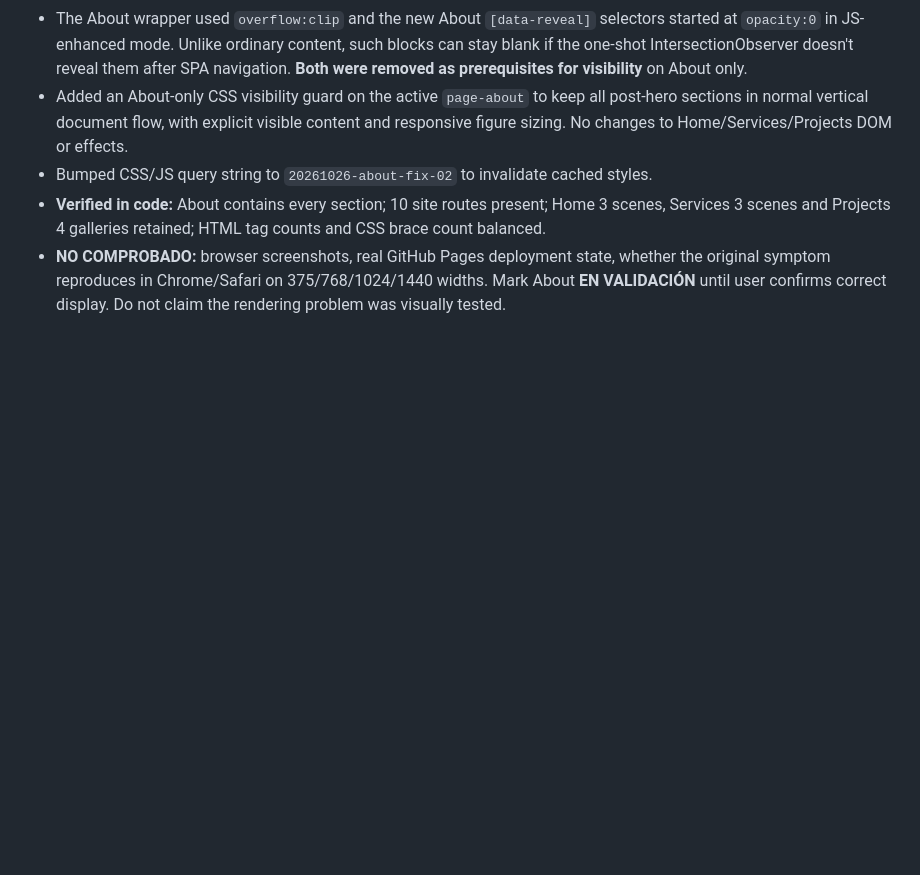
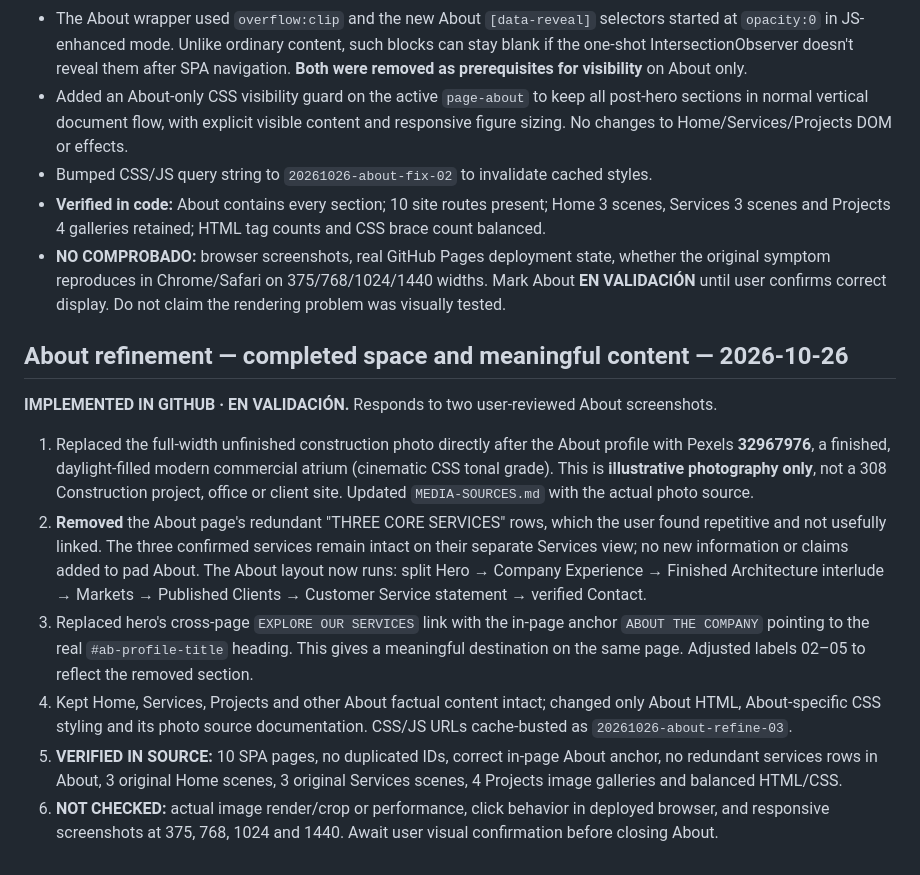
Before and after one commit to atrezzostudiosv-spec/308-Construction, a Markdown page: ATREZZO-PROJECT-STATUS.md, the part around the change. Rendered like a GitHub page; blank space fills up the shorter version.

Commit message:
docs(about): record finished atrium replacement and removal of redundant service navigation

```diff
--- a/ATREZZO-PROJECT-STATUS.md
+++ b/ATREZZO-PROJECT-STATUS.md
@@ -176,3 +176,14 @@ Concentrated follow-up corrections before closing the Home:
 - Bumped CSS/JS query string to `20261026-about-fix-02` to invalidate cached styles.
 - **Verified in code:** About contains every section; 10 site routes present; Home 3 scenes, Services 3 scenes and Projects 4 galleries retained; HTML tag counts and CSS brace count balanced.
 - **NO COMPROBADO:** browser screenshots, real GitHub Pages deployment state, whether the original symptom reproduces in Chrome/Safari on 375/768/1024/1440 widths. Mark About **EN VALIDACIÓN** until user confirms correct display. Do not claim the rendering problem was visually tested.
+
+## About refinement — completed space and meaningful content — 2026-10-26
+
+**IMPLEMENTED IN GITHUB · EN VALIDACIÓN.** Responds to two user-reviewed About screenshots.
+
+1. Replaced the full-width unfinished construction photo directly after the About profile with Pexels **32967976**, a finished, daylight-filled modern commercial atrium (cinematic CSS tonal grade). This is **illustrative photography only**, not a 308 Construction project, office or client site. Updated `MEDIA-SOURCES.md` with the actual photo source.
+2. **Removed** the About page's redundant "THREE CORE SERVICES" rows, which the user found repetitive and not usefully linked. The three confirmed services remain intact on their separate Services view; no new information or claims added to pad About. The About layout now runs: split Hero → Company Experience → Finished Architecture interlude → Markets → Published Clients → Customer Service statement → verified Contact.
+3. Replaced hero's cross-page `EXPLORE OUR SERVICES` link with the in-page anchor `ABOUT THE COMPANY` pointing to the real `#ab-profile-title` heading. This gives a meaningful destination on the same page. Adjusted labels 02–05 to reflect the removed section.
+4. Kept Home, Services, Projects and other About factual content intact; changed only About HTML, About-specific CSS styling and its photo source documentation. CSS/JS URLs cache-busted as `20261026-about-refine-03`.
+5. **VERIFIED IN SOURCE:** 10 SPA pages, no duplicated IDs, correct in-page About anchor, no redundant services rows in About, 3 original Home scenes, 3 original Services scenes, 4 Projects image galleries and balanced HTML/CSS.
+6. **NOT CHECKED:** actual image render/crop or performance, click behavior in deployed browser, and responsive screenshots at 375, 768, 1024 and 1440. Await user visual confirmation before closing About.
```
